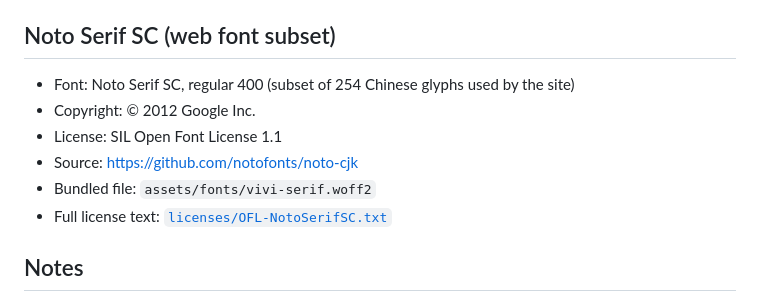
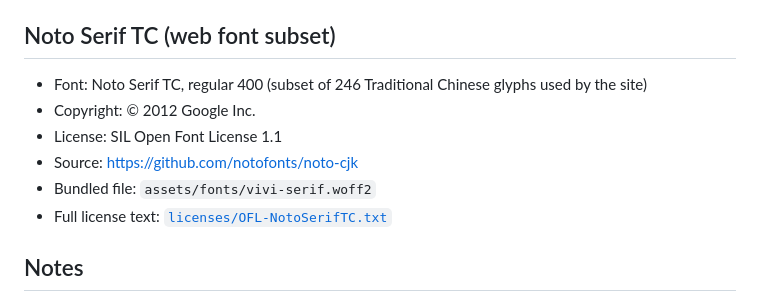
Before and after one commit to icey777756/flowerforvivi, a Markdown page: THIRD_PARTY_NOTICES.md, the part around the change. GitHub-like rendering.

```diff
--- a/THIRD_PARTY_NOTICES.md
+++ b/THIRD_PARTY_NOTICES.md
@@ -35,14 +35,14 @@ This project bundles the following third-party software and model assets.
   - `mediapipe/hands/hand_landmark_lite.tflite`
 - Full license text: [`licenses/Apache-2.0.txt`](licenses/Apache-2.0.txt)
 
-## Noto Serif SC (web font subset)
+## Noto Serif TC (web font subset)
 
-- Font: Noto Serif SC, regular 400 (subset of 254 Chinese glyphs used by the site)
+- Font: Noto Serif TC, regular 400 (subset of 246 Traditional Chinese glyphs used by the site)
 - Copyright: © 2012 Google Inc.
 - License: SIL Open Font License 1.1
 - Source: https://github.com/notofonts/noto-cjk
 - Bundled file: `assets/fonts/vivi-serif.woff2`
-- Full license text: [`licenses/OFL-NotoSerifSC.txt`](licenses/OFL-NotoSerifSC.txt)
+- Full license text: [`licenses/OFL-NotoSerifTC.txt`](licenses/OFL-NotoSerifTC.txt)
 
 ## Notes
 
```
Also changed, not shown: README.md (+4 -3 lines), 修改指南.md (+1 -1 lines), docs/preview-bloom.jpg, docs/preview-desktop.jpg, docs/preview-landscape.jpg, docs/preview-mobile.jpg, docs/preview-secret.jpg, 9 other files.
